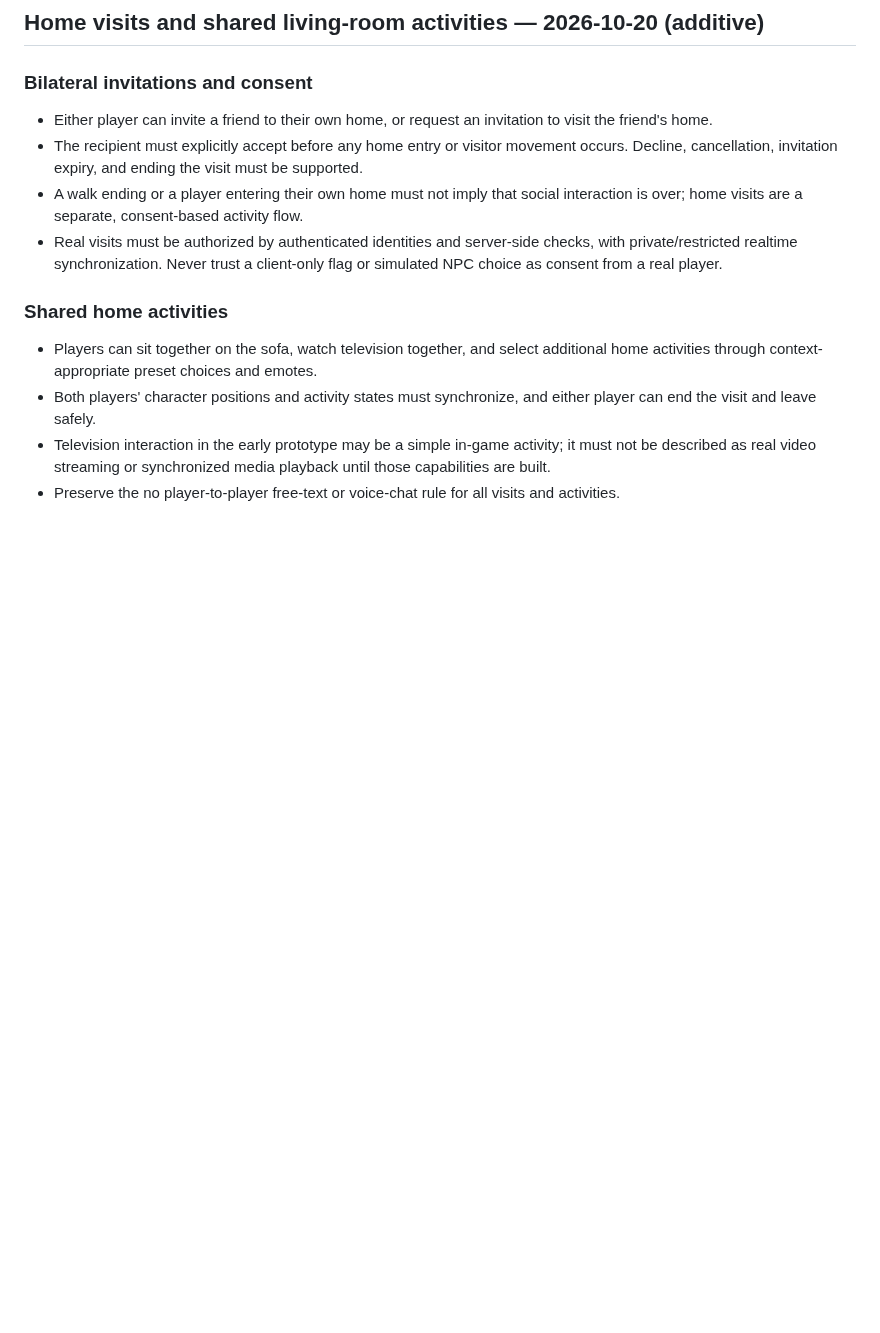
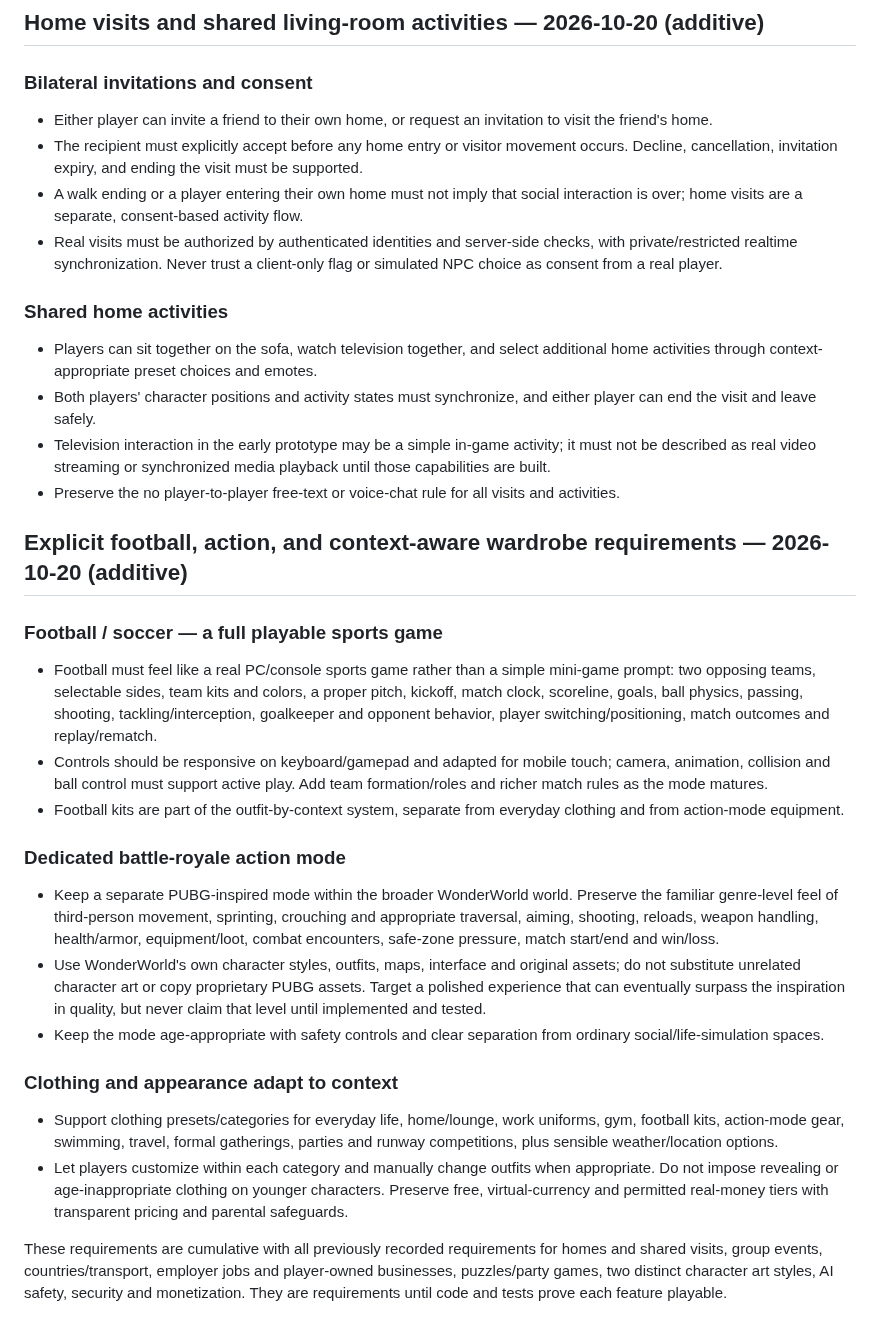
Before and after one commit to a01210597683m-hue/Wonder-World-, a Markdown page: WONDERWORLD_DESIGN_BRIEF.md, the part around the change. Rendered like a GitHub page; blank space fills up the shorter version.

Commit message:
Specify full football, battle royale and context-aware outfits

```diff
--- a/WONDERWORLD_DESIGN_BRIEF.md
+++ b/WONDERWORLD_DESIGN_BRIEF.md
@@ -164,3 +164,22 @@ This section is additive. It reaffirms requirements already present elsewhere in
 - Both players' character positions and activity states must synchronize, and either player can end the visit and leave safely.
 - Television interaction in the early prototype may be a simple in-game activity; it must not be described as real video streaming or synchronized media playback until those capabilities are built.
 - Preserve the no player-to-player free-text or voice-chat rule for all visits and activities.
+
+
+## Explicit football, action, and context-aware wardrobe requirements — 2026-10-20 (additive)
+
+### Football / soccer — a full playable sports game
+- Football must feel like a real PC/console sports game rather than a simple mini-game prompt: two opposing teams, selectable sides, team kits and colors, a proper pitch, kickoff, match clock, scoreline, goals, ball physics, passing, shooting, tackling/interception, goalkeeper and opponent behavior, player switching/positioning, match outcomes and replay/rematch.
+- Controls should be responsive on keyboard/gamepad and adapted for mobile touch; camera, animation, collision and ball control must support active play. Add team formation/roles and richer match rules as the mode matures.
+- Football kits are part of the outfit-by-context system, separate from everyday clothing and from action-mode equipment.
+
+### Dedicated battle-royale action mode
+- Keep a separate PUBG-inspired mode within the broader WonderWorld world. Preserve the familiar genre-level feel of third-person movement, sprinting, crouching and appropriate traversal, aiming, shooting, reloads, weapon handling, health/armor, equipment/loot, combat encounters, safe-zone pressure, match start/end and win/loss.
+- Use WonderWorld's own character styles, outfits, maps, interface and original assets; do not substitute unrelated character art or copy proprietary PUBG assets. Target a polished experience that can eventually surpass the inspiration in quality, but never claim that level until implemented and tested.
+- Keep the mode age-appropriate with safety controls and clear separation from ordinary social/life-simulation spaces.
+
+### Clothing and appearance adapt to context
+- Support clothing presets/categories for everyday life, home/lounge, work uniforms, gym, football kits, action-mode gear, swimming, travel, formal gatherings, parties and runway competitions, plus sensible weather/location options.
+- Let players customize within each category and manually change outfits when appropriate. Do not impose revealing or age-inappropriate clothing on younger characters. Preserve free, virtual-currency and permitted real-money tiers with transparent pricing and parental safeguards.
+
+These requirements are cumulative with all previously recorded requirements for homes and shared visits, group events, countries/transport, employer jobs and player-owned businesses, puzzles/party games, two distinct character art styles, AI safety, security and monetization. They are requirements until code and tests prove each feature playable.
```
